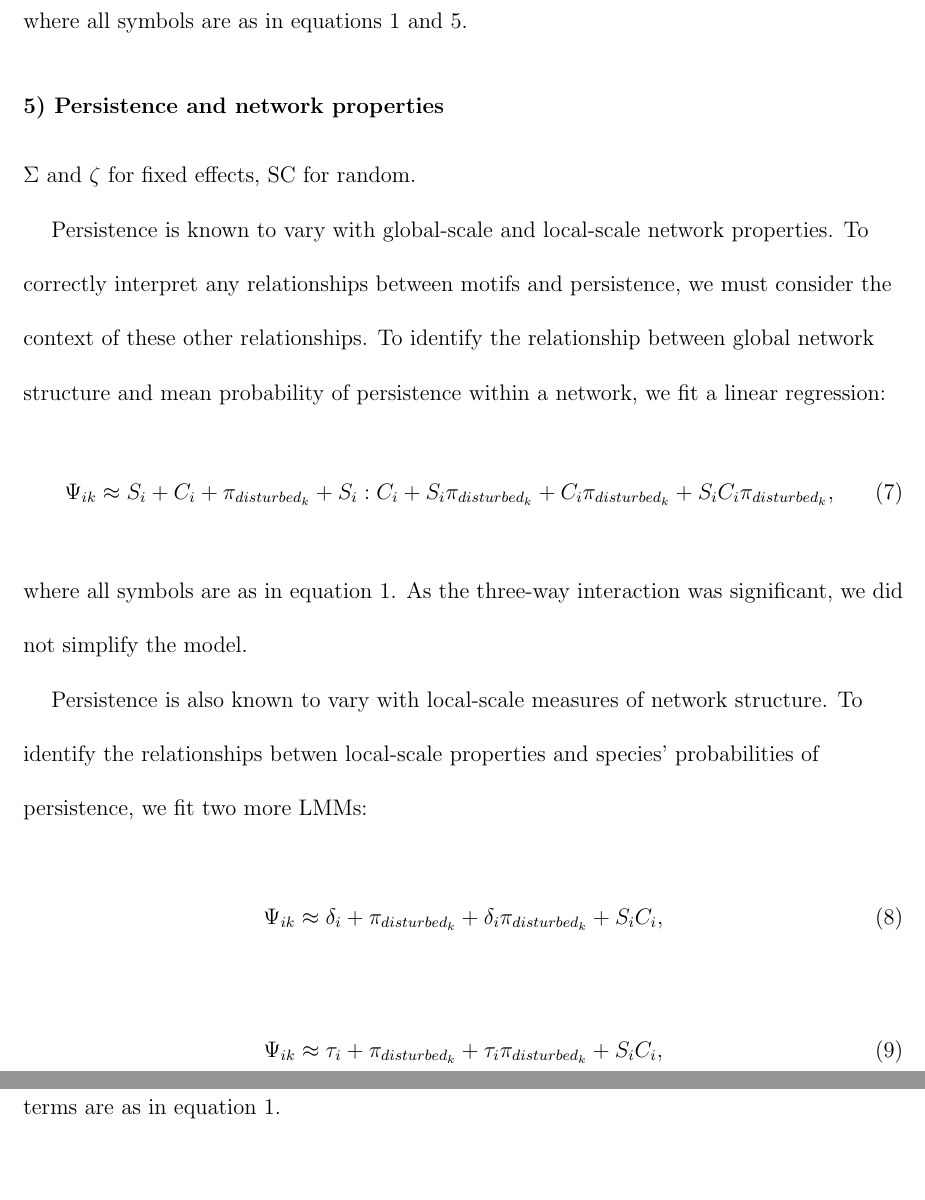
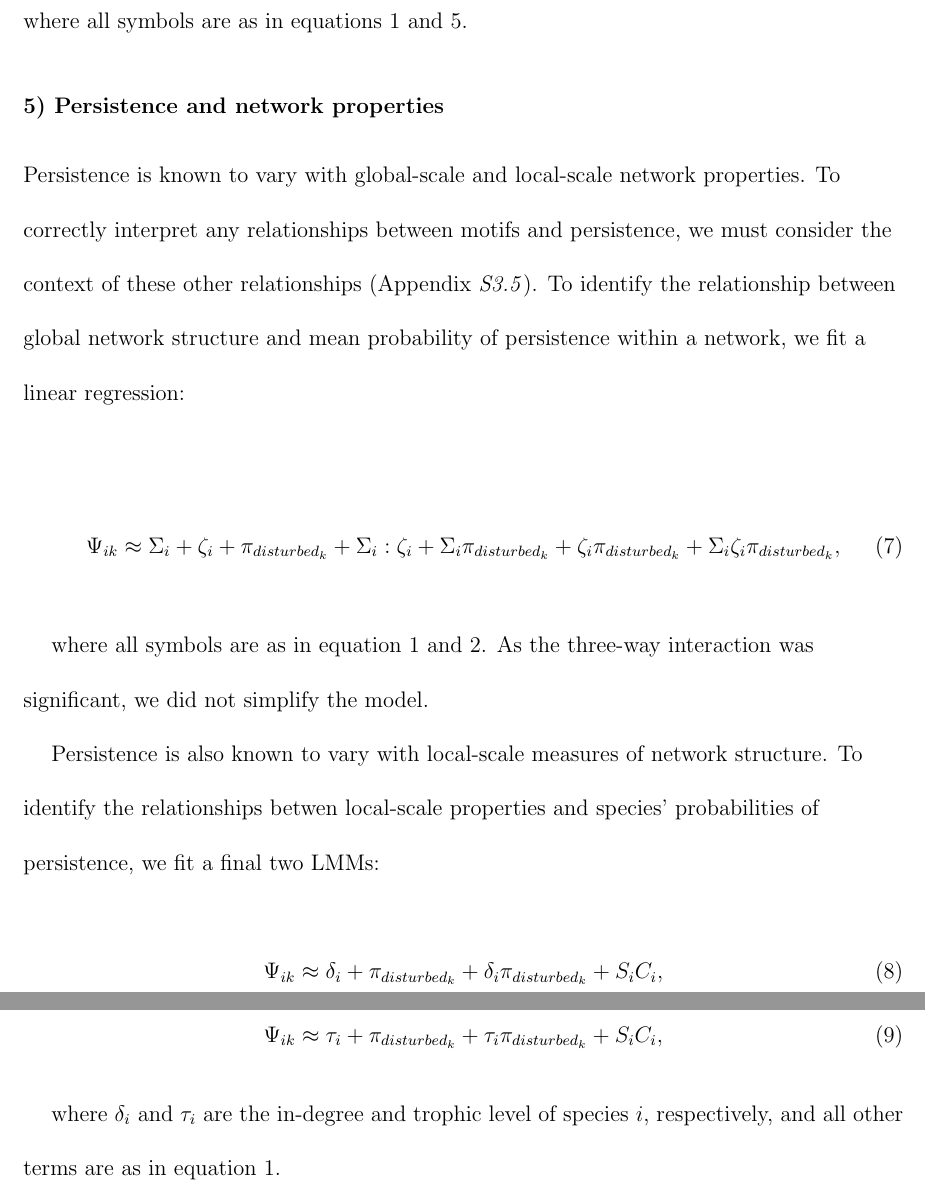
Before and after one commit to cirtwill/Bayes_motifs, a LaTeX document (manuscript/reorder_main_text.tex): two parts of pages 12 and 13 of 27, joined at a grey line, cut so that both start at the same text. Compiled offline with pdfLaTeX; a missing bibliography style is replaced by a similar one.

Commit message:
Updates from Overleaf

```diff
--- a/manuscript/reorder_main_text.tex
+++ b/manuscript/reorder_main_text.tex
@@ -269,21 +269,22 @@ $^\dagger$ Corresponding author:\\
         where all symbols are as in equations~\ref{propreq} and~\ref{netpropeq}.
 
     \subsubsection*{5) Persistence and network properties}
-        $\Sigma$ and $\zeta$ for fixed effects, SC for random.
 
         Persistence is known to vary with global-scale and local-scale network properties.
-        To correctly interpret any relationships between motifs and persistence, we must consider the context of these other relationships.
+        To correctly interpret any relationships between motifs and persistence, we must consider the context of these other relationships (Appendix \emph{S3.5}).
         To identify the relationship between global network structure and mean probability of persistence within a network, we fit a linear regression:
+
             \begin{equation}
-                \Psi_{ik} \approx S_{i} + C_{i} + \pi_{disturbed_k} + S_{i}:C_{i} + S_{i}\pi_{disturbed_k} + C_{i}\pi_{disturbed_k} + S_{i}C_{i}\pi_{disturbed_k},
+                \Psi_{ik} \approx \Sigma_{i} + \zeta_{i} + \pi_{disturbed_k} + \Sigma_{i}:\zeta_{i} + \Sigma_{i}\pi_{disturbed_k} + \zeta_{i}\pi_{disturbed_k} + \Sigma_{i}\zeta_{i}\pi_{disturbed_k},
                 \label{SCeq}
             \end{equation}
-        where all symbols are as in equation~\ref{propreq}.
+
+        where all symbols are as in equation~\ref{propreq} and~\ref{partic_SC}.
         As the three-way interaction was significant, we did not simplify the model.
 
 
         Persistence is also known to vary with local-scale measures of network structure.
-        To identify the relationships betwen local-scale properties and species' probabilities of persistence, we fit two more LMMs:
+        To identify the relationships betwen local-scale properties and species' probabilities of persistence, we fit a final two LMMs:
 
         \begin{equation}
                 \Psi_{ik} \approx \delta_{i} + \pi_{disturbed_k} + \delta_{i}\pi_{disturbed_k} +
```
